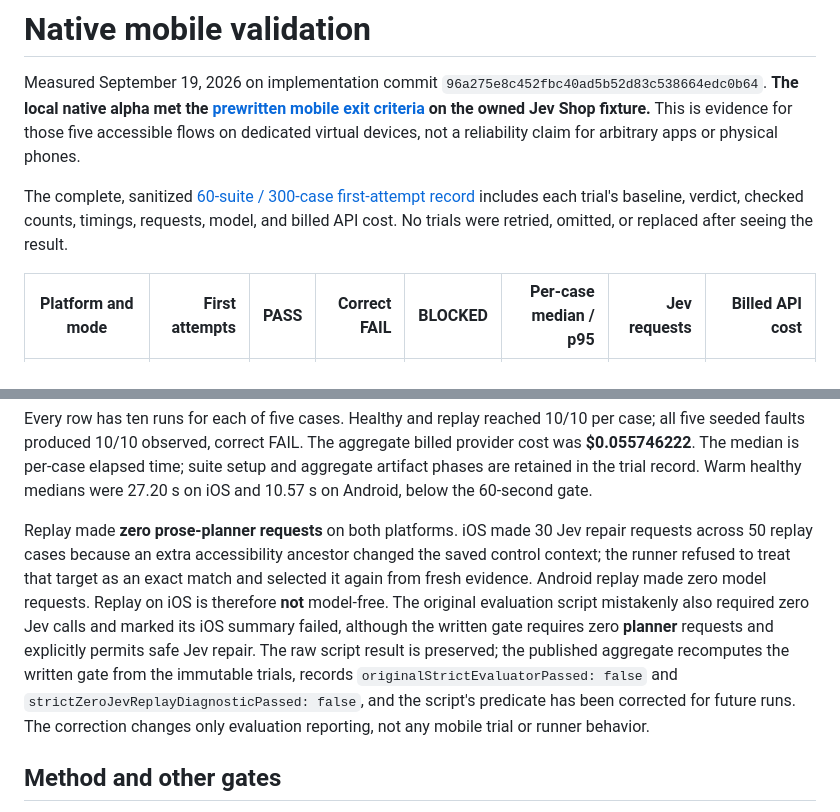
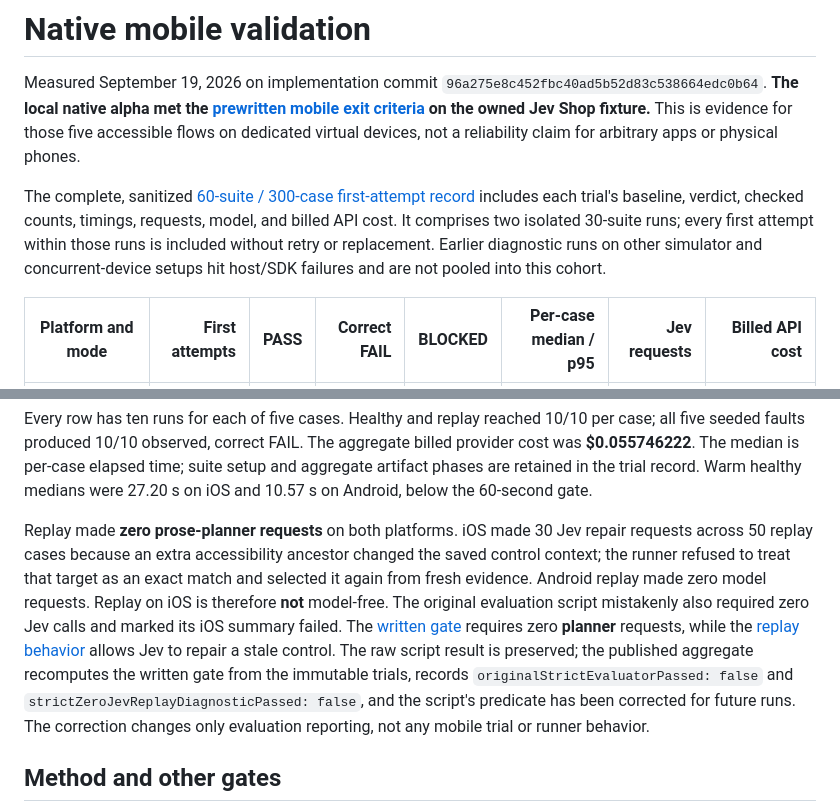
Before and after one commit to perixtar/jev-e2e, a Markdown page: MOBILE_TEST_RESULTS.md, 2 parts joined by grey strips. GitHub-like rendering.

Commit message:
Clarify scope of published mobile trial cohort

```diff
--- a/MOBILE_TEST_RESULTS.md
+++ b/MOBILE_TEST_RESULTS.md
@@ -2,7 +2,7 @@
 
 Measured September 19, 2026 on implementation commit `96a275e8c452fbc40ad5b52d83c538664edc0b64`. **The local native alpha met the [prewritten mobile exit criteria](TEST_PLAN.md#native-mobile-alpha-exit-criteria) on the owned Jev Shop fixture.** This is evidence for those five accessible flows on dedicated virtual devices, not a reliability claim for arbitrary apps or physical phones.
 
-The complete, sanitized [60-suite / 300-case first-attempt record](docs/benchmarks/native-mobile-2026-09-19.json) includes each trial's baseline, verdict, checked counts, timings, requests, model, and billed API cost. No trials were retried, omitted, or replaced after seeing the result.
+The complete, sanitized [60-suite / 300-case first-attempt record](docs/benchmarks/native-mobile-2026-09-19.json) includes each trial's baseline, verdict, checked counts, timings, requests, model, and billed API cost. It comprises two isolated 30-suite runs; every first attempt within those runs is included without retry or replacement. Earlier diagnostic runs on other simulator and concurrent-device setups hit host/SDK failures and are not pooled into this cohort.
 
 | Platform and mode | First attempts | PASS | Correct FAIL | BLOCKED | Per-case median / p95 | Jev requests | Billed API cost |
 | --- | ---: | ---: | ---: | ---: | ---: | ---: | ---: |
@@ -15,7 +15,7 @@ The complete, sanitized [60-suite / 300-case first-attempt record](docs/benchmar
 
 Every row has ten runs for each of five cases. Healthy and replay reached 10/10 per case; all five seeded faults produced 10/10 observed, correct FAIL. The aggregate billed provider cost was **$0.055746222**. The median is per-case elapsed time; suite setup and aggregate artifact phases are retained in the trial record. Warm healthy medians were 27.20 s on iOS and 10.57 s on Android, below the 60-second gate.
 
-Replay made **zero prose-planner requests** on both platforms. iOS made 30 Jev repair requests across 50 replay cases because an extra accessibility ancestor changed the saved control context; the runner refused to treat that target as an exact match and selected it again from fresh evidence. Android replay made zero model requests. Replay on iOS is therefore **not** model-free. The original evaluation script mistakenly also required zero Jev calls and marked its iOS summary failed, although the written gate requires zero **planner** requests and explicitly permits safe Jev repair. The raw script result is preserved; the published aggregate recomputes the written gate from the immutable trials, records `originalStrictEvaluatorPassed: false` and `strictZeroJevReplayDiagnosticPassed: false`, and the script's predicate has been corrected for future runs. The correction changes only evaluation reporting, not any mobile trial or runner behavior.
+Replay made **zero prose-planner requests** on both platforms. iOS made 30 Jev repair requests across 50 replay cases because an extra accessibility ancestor changed the saved control context; the runner refused to treat that target as an exact match and selected it again from fresh evidence. Android replay made zero model requests. Replay on iOS is therefore **not** model-free. The original evaluation script mistakenly also required zero Jev calls and marked its iOS summary failed. The [written gate](TEST_PLAN.md#native-mobile-alpha-exit-criteria) requires zero **planner** requests, while the [replay behavior](docs/MOBILE.md#reports-replay-limits-and-stop) allows Jev to repair a stale control. The raw script result is preserved; the published aggregate recomputes the written gate from the immutable trials, records `originalStrictEvaluatorPassed: false` and `strictZeroJevReplayDiagnosticPassed: false`, and the script's predicate has been corrected for future runs. The correction changes only evaluation reporting, not any mobile trial or runner behavior.
 
 ## Method and other gates
 
```
